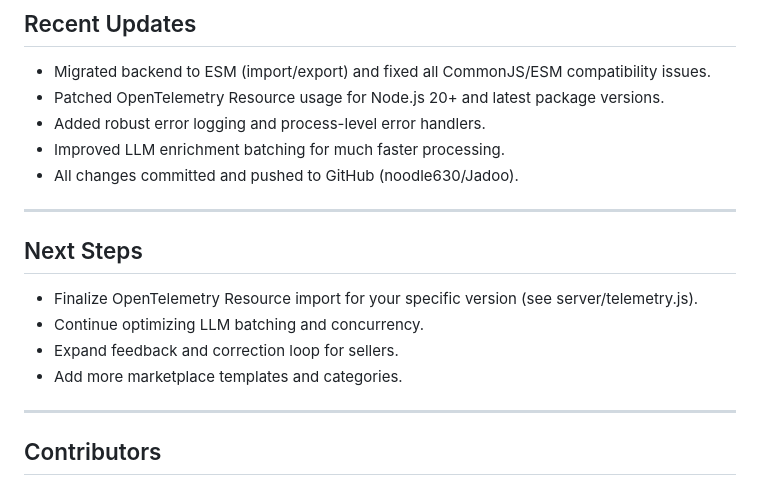
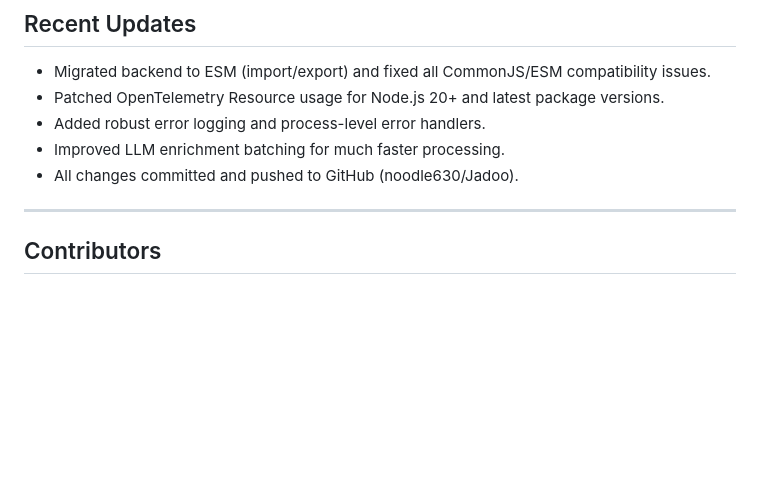
Before and after one commit to noodle630/Jadoo, a Markdown page: README.md, the part around one of its changes. GitHub-like rendering; blank space fills up the shorter version.

```diff
--- a/README.md
+++ b/README.md
@@ -40,14 +99,6 @@ Jadoo is a modern backend system for transforming, enriching, and optimizing pro
 - Added robust error logging and process-level error handlers.
 - Improved LLM enrichment batching for much faster processing.
 - All changes committed and pushed to GitHub (noodle630/Jadoo).
-
----
-
-## Next Steps
-- Finalize OpenTelemetry Resource import for your specific version (see server/telemetry.js).
-- Continue optimizing LLM batching and concurrency.
-- Expand feedback and correction loop for sellers.
-- Add more marketplace templates and categories.
 
 ---
 
```
Also changed, not shown: other parts of README.md (+59 -0 lines).
